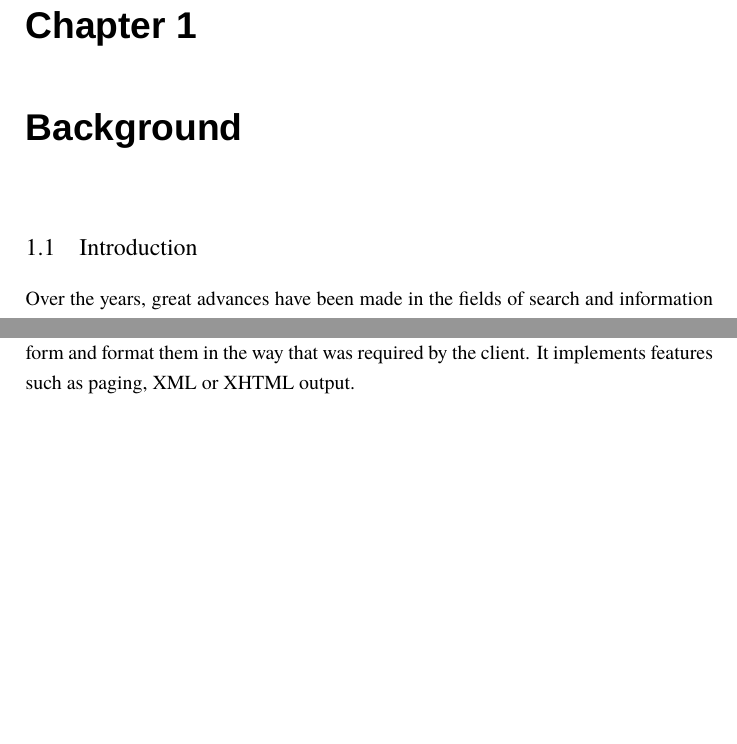
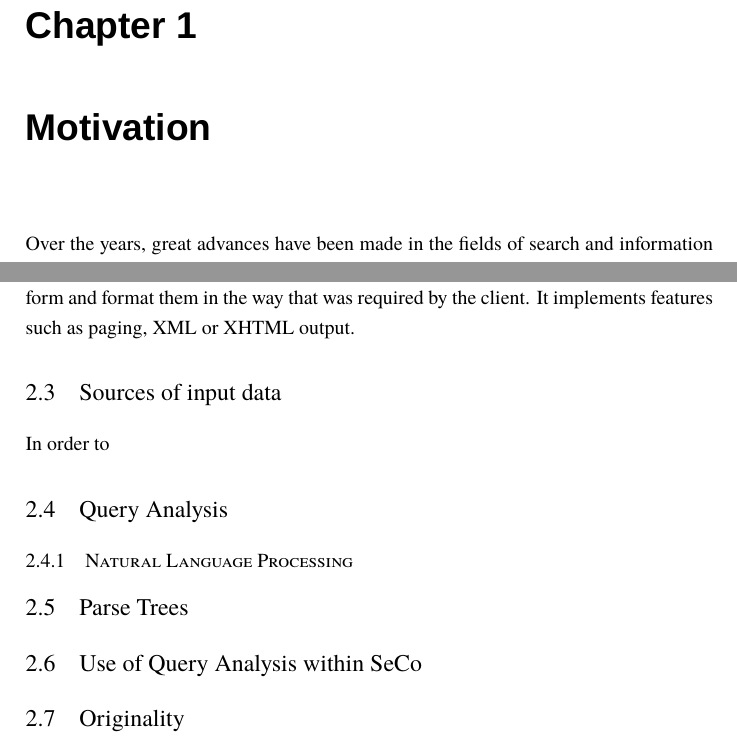
Before and after one commit to jpbougie/thesis, a LaTeX thesis (Thesis.tex, which reads Chapters/Background.tex, Chapters/Motivation.tex): two parts of pages 7 and 11 of 17 before the commit and two parts of pages 8 and 12 of 22 after it, joined at a grey line, cut so that both start at the same text, the shorter picture padded with empty space. Compiled offline with XeLaTeX; a missing font is replaced by an installed copy or a similar font.

Commit message:
Reorganized the document

```diff
--- a/Chapters/Background.tex
+++ b/Chapters/Background.tex
@@ -1,16 +1,6 @@
 %!TEX root = /Users/jp/Thesis/Thesis.tex
 \chapter{Background} % (fold)
 \label{cha:background}
-
-\section{Introduction} % (fold)
-\label{sec:introduction_bg}
-Over the years, great advances have been made in the fields of search and information retrieval. A lot of attention has been brought over the topics of full-text search or document indexing. This great deal of effort has brought upon us tools, such as Google, Yahoo, that allow us to retrieve any document available on the web that might be related to a topic we are searching for. This has had great repercussions upon the world, democratizing and easing the access to information all over the world. However, as we depend more and more upon this type of simple but wide search, we have reached the limits of such a system. It is not documents we are now looking for, but precise answers to questions. It is no longer sufficient to give the user a list of documents that he has to read in order to possibly find an answer. We now need to give the user a proper and actionable answer.
-
-Slow progress has been made in that field, and several projects have implemented some question answering applied to one restricted field or situation, where factual information is available and the input domain is restricted enough to narrow the question down to one possible answer. What is now needed are improvement in two areas: first, the single-domain restriction must be lifted, as question might span more than one domain(e.g. Who was the president of italy the year the man first went to the moon); secondly, a next-generation search engine should be able to provide results for not only questions about precise facts, but also about what we can name judgement calls, questions where many options can be narrowed down and offered according to a precise ranking (e.g. Where can I find a cheap Chinese restaurant in Milan).
-
-The proliferation of open and accessible web services has allowed the world to access, aggregate and mix data in previously unthought ways. This has led a team at Politecnico di Milano to undertake the effort of building a system that pushes the boundaries presented in the previous paragraph. This system called SeCo is under active development and shall be described further.
-
-% section introduciton_bg (end)
 
 \section{Definitions} % (fold)
 \label{sec:definitions}
@@ -100,4 +90,35 @@ This component's role is to take the results as given by the Query Engine, and t
 
 % section seco (end)
 
+\section{Sources of input data} % (fold)
+\label{sec:sources_of_input_data}
+
+In order to
+% section sources_of_input_data (end)
+
+\section{Query Analysis} % (fold)
+\label{sec:query_analysis}
+
+\subsection{Natural Language Processing} % (fold)
+\label{sub:natural_language_processing}
+
+% subsection natural_language_processing (end)
+
+\section{Parse Trees} % (fold)
+\label{sec:parse_trees}
+
+% section parse_trees (end)
+
+% section query_analysis (end)
+
+\section{Use of Query Analysis within SeCo} % (fold)
+\label{sec:use_of_query_analysis_within_seco}
+
+% section use_of_query_analysis_within_seco (end)
+
+\section{Originality} % (fold)
+\label{sec:originality}
+
+% section originality (end)
+
 % chapter background (end)
--- /dev/null
+++ b/Chapters/Motivation.tex
@@ -0,0 +1,10 @@
+\chapter{Motivation} % (fold)
+\label{cha:motivation}
+
+Over the years, great advances have been made in the fields of search and information retrieval. A lot of attention has been brought over the topics of full-text search or document indexing. This great deal of effort has brought upon us tools, such as Google, Yahoo, that allow us to retrieve any document available on the web that might be related to a topic we are searching for. This has had great repercussions upon the world, democratizing and easing the access to information all over the world. However, as we depend more and more upon this type of simple but wide search, we have reached the limits of such a system. It is not documents we are now looking for, but precise answers to questions. It is no longer sufficient to give the user a list of documents that he has to read in order to possibly find an answer. We now need to give the user a proper and actionable answer.
+
+Slow progress has been made in that field, and several projects have implemented some question answering applied to one restricted field or situation, where factual information is available and the input domain is restricted enough to narrow the question down to one possible answer. What is now needed are improvement in two areas: first, the single-domain restriction must be lifted, as question might span more than one domain(e.g. Who was the president of italy the year the man first went to the moon); secondly, a next-generation search engine should be able to provide results for not only questions about precise facts, but also about what we can name judgement calls, questions where many options can be narrowed down and offered according to a precise ranking (e.g. Where can I find a cheap Chinese restaurant in Milan).
+
+The proliferation of open and accessible web services has allowed the world to access, aggregate and mix data in previously unthought ways. This has led a team at Politecnico di Milano to undertake the effort of building a system that pushes the boundaries presented in the previous paragraph. This system called SeCo is under active development and shall be described further.
+
+% chapter motivation (end)
```
Also changed, not shown: Chapters/Conclusion.tex (added, +4 -0 lines), Chapters/Implementation.tex (added, +4 -0 lines), Chapters/Results.tex (added, +4 -0 lines), Chapters/Specifications.tex (added, +14 -0 lines), Thesis.tex (+7 -0 lines), 1 other file.
